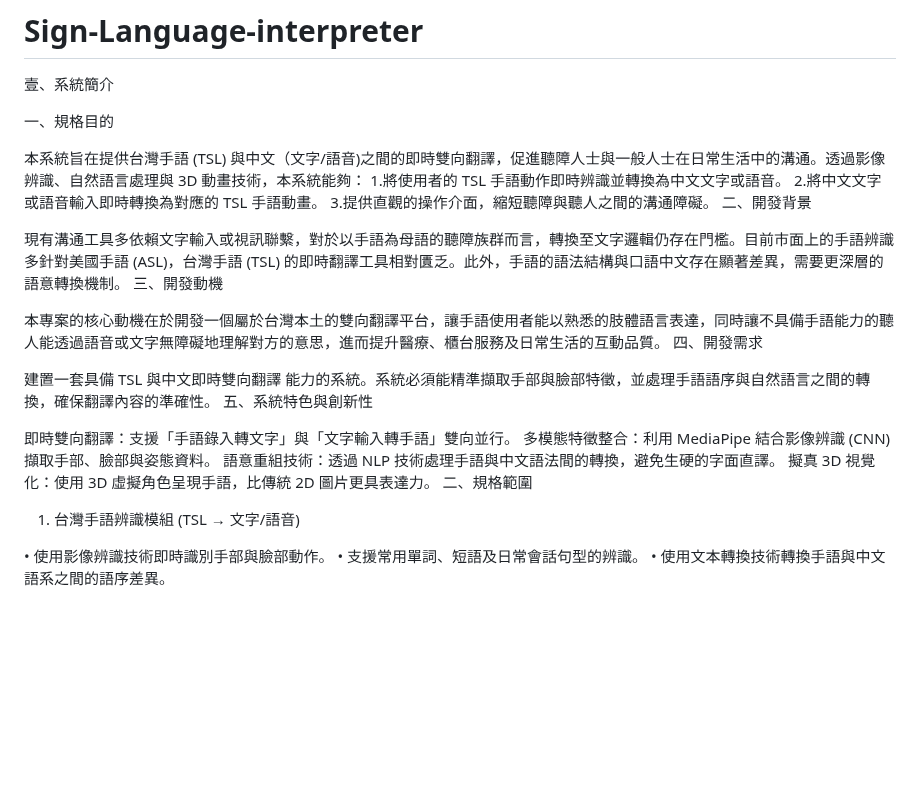
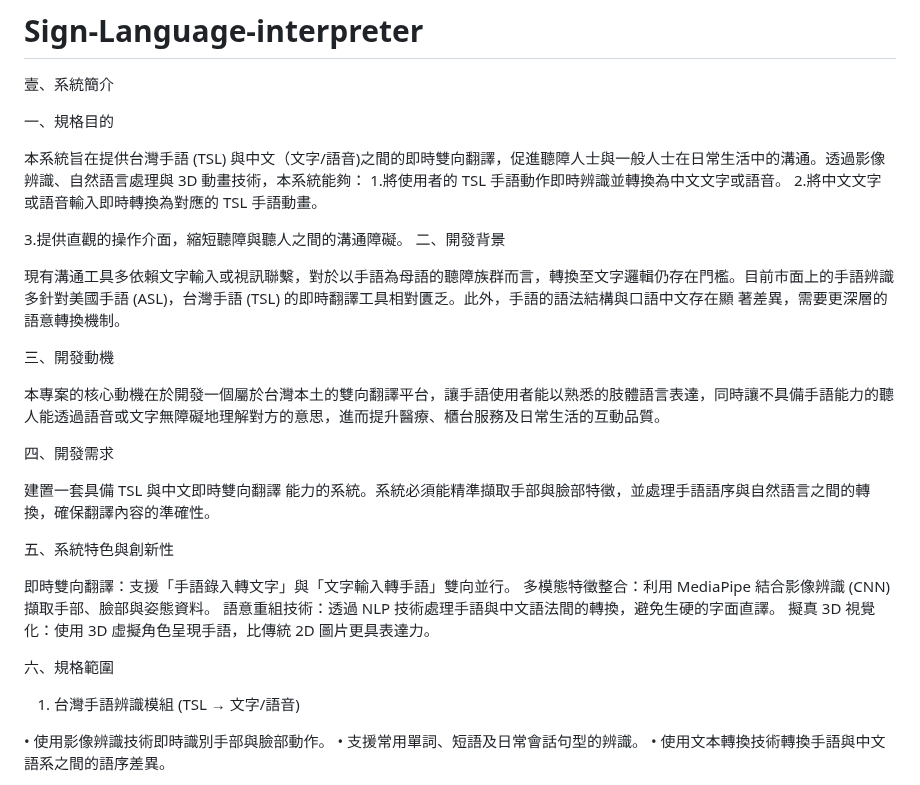
Before and after one commit to yiiiiiing0323/Sign-Language-interpreter, a Markdown page: README.md, the part around the change. Drawn GitHub-style; blank space fills up the shorter version.

```diff
--- a/README.md
+++ b/README.md
@@ -6,23 +6,29 @@
 本系統旨在提供台灣手語 (TSL) 與中文（文字/語音)之間的即時雙向翻譯，促進聽障人士與一般人士在日常生活中的溝通。透過影像辨識、自然語言處理與 3D 動畫技術，本系統能夠：
 1.將使用者的 TSL 手語動作即時辨識並轉換為中文文字或語音。
 2.將中文文字或語音輸入即時轉換為對應的 TSL 手語動畫。
+
 3.提供直觀的操作介面，縮短聽障與聽人之間的溝通障礙。
 二、開發背景
 
-現有溝通工具多依賴文字輸入或視訊聯繫，對於以手語為母語的聽障族群而言，轉換至文字邏輯仍存在門檻。目前市面上的手語辨識多針對美國手語 (ASL)，台灣手語 (TSL) 的即時翻譯工具相對匱乏。此外，手語的語法結構與口語中文存在顯著差異，需要更深層的語意轉換機制。
+現有溝通工具多依賴文字輸入或視訊聯繫，對於以手語為母語的聽障族群而言，轉換至文字邏輯仍存在門檻。目前市面上的手語辨識多針對美國手語 (ASL)，台灣手語 (TSL) 的即時翻譯工具相對匱乏。此外，手語的語法結構與口語中文存在顯
+著差異，需要更深層的語意轉換機制。
+
 三、開發動機
 
 本專案的核心動機在於開發一個屬於台灣本土的雙向翻譯平台，讓手語使用者能以熟悉的肢體語言表達，同時讓不具備手語能力的聽人能透過語音或文字無障礙地理解對方的意思，進而提升醫療、櫃台服務及日常生活的互動品質。
+
 四、開發需求
 
 建置一套具備 TSL 與中文即時雙向翻譯 能力的系統。系統必須能精準擷取手部與臉部特徵，並處理手語語序與自然語言之間的轉換，確保翻譯內容的準確性。
+
 五、系統特色與創新性
 
 即時雙向翻譯：支援「手語錄入轉文字」與「文字輸入轉手語」雙向並行。
 多模態特徵整合：利用 MediaPipe 結合影像辨識 (CNN) 擷取手部、臉部與姿態資料。
 語意重組技術：透過 NLP 技術處理手語與中文語法間的轉換，避免生硬的字面直譯。
 擬真 3D 視覺化：使用 3D 虛擬角色呈現手語，比傳統 2D 圖片更具表達力。
-二、規格範圍
+
+六、規格範圍
 
 1. 台灣手語辨識模組 (TSL → 文字/語音)
 
```
